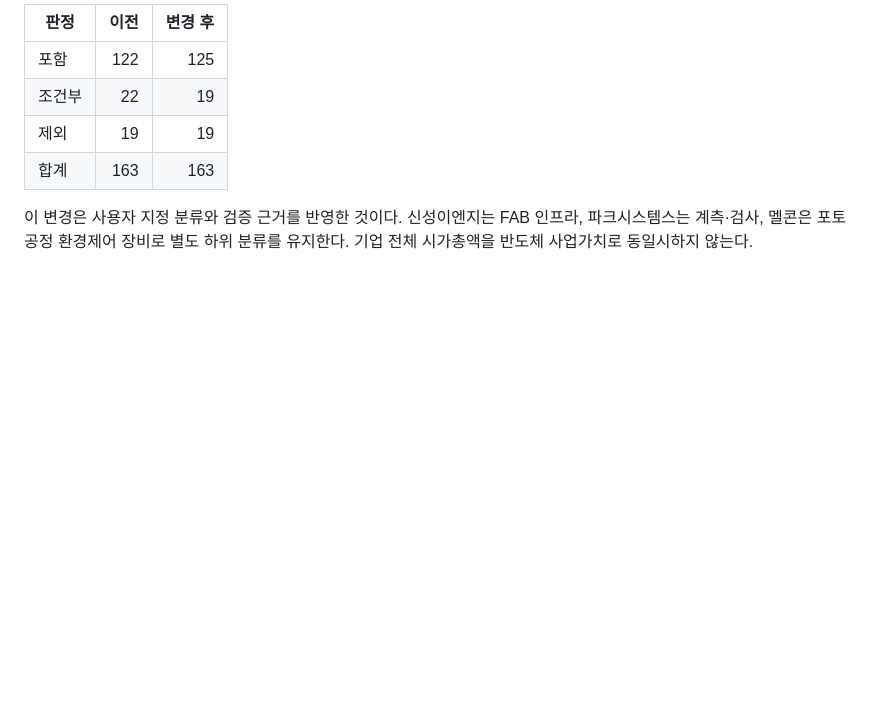
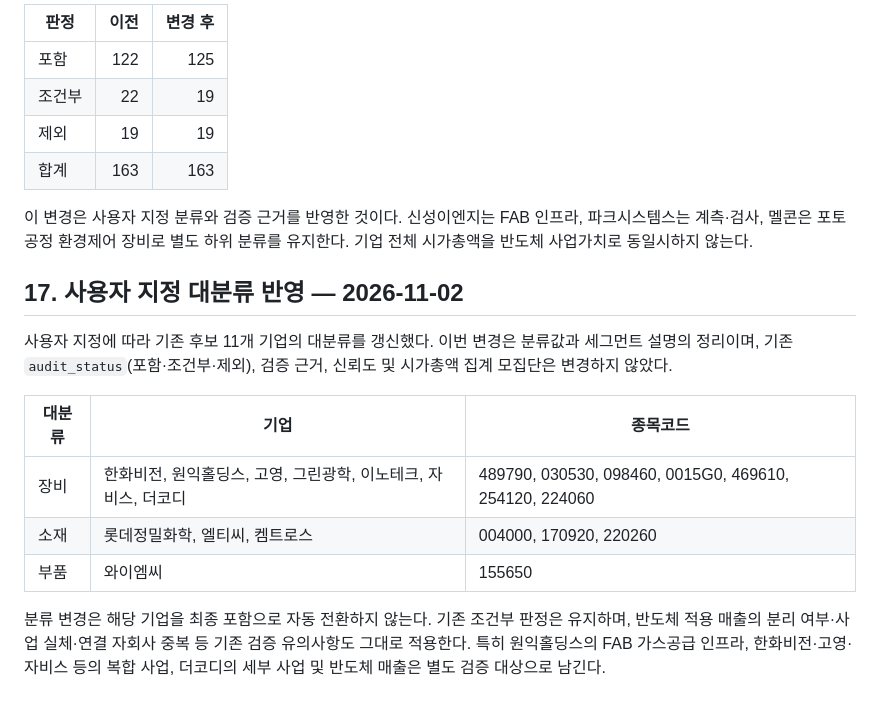
Before and after one commit to captaincatb-web/Sangsaengnews, a Markdown page: scripts/semi_combined_review.md, the part around the change. GitHub-like rendering; blank space fills up the shorter version.

Commit message:
Document user-defined major category overrides

```diff
--- a/scripts/semi_combined_review.md
+++ b/scripts/semi_combined_review.md
@@ -520,3 +520,16 @@
 | 합계 | 163 | 163 |
 
 이 변경은 사용자 지정 분류와 검증 근거를 반영한 것이다. 신성이엔지는 FAB 인프라, 파크시스템스는 계측·검사, 멜콘은 포토공정 환경제어 장비로 별도 하위 분류를 유지한다. 기업 전체 시가총액을 반도체 사업가치로 동일시하지 않는다.
+
+
+## 17. 사용자 지정 대분류 반영 — 2026-11-02
+
+사용자 지정에 따라 기존 후보 11개 기업의 대분류를 갱신했다. 이번 변경은 분류값과 세그먼트 설명의 정리이며, 기존 `audit_status`(포함·조건부·제외), 검증 근거, 신뢰도 및 시가총액 집계 모집단은 변경하지 않았다.
+
+| 대분류 | 기업 | 종목코드 |
+|---|---|---|
+| 장비 | 한화비전, 원익홀딩스, 고영, 그린광학, 이노테크, 자비스, 더코디 | 489790, 030530, 098460, 0015G0, 469610, 254120, 224060 |
+| 소재 | 롯데정밀화학, 엘티씨, 켐트로스 | 004000, 170920, 220260 |
+| 부품 | 와이엠씨 | 155650 |
+
+분류 변경은 해당 기업을 최종 포함으로 자동 전환하지 않는다. 기존 조건부 판정은 유지하며, 반도체 적용 매출의 분리 여부·사업 실체·연결 자회사 중복 등 기존 검증 유의사항도 그대로 적용한다. 특히 원익홀딩스의 FAB 가스공급 인프라, 한화비전·고영·자비스 등의 복합 사업, 더코디의 세부 사업 및 반도체 매출은 별도 검증 대상으로 남긴다.
```
